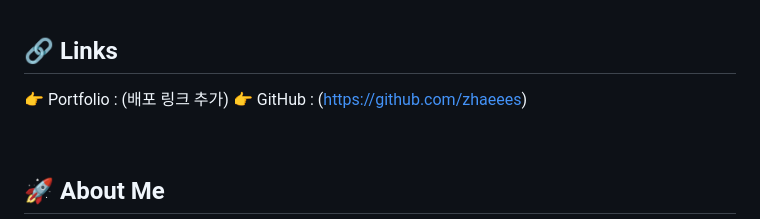
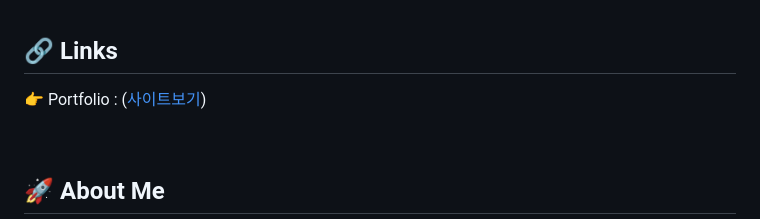
Before and after one commit to zhaeees/zhaeees-portfolio, a Markdown page: README.md, the part around the change. Drawn GitHub-style.

```diff
--- a/README.md
+++ b/README.md
@@ -10,8 +10,8 @@
 <br>
 
 ## 🔗 Links
-  👉 Portfolio : (배포 링크 추가)
-  👉 GitHub : (https://github.com/zhaeees)
+  👉 Portfolio : ([사이트보기](https://zhaeees.github.io/zhaeees-portfolio/))
+
 
 
 
```
